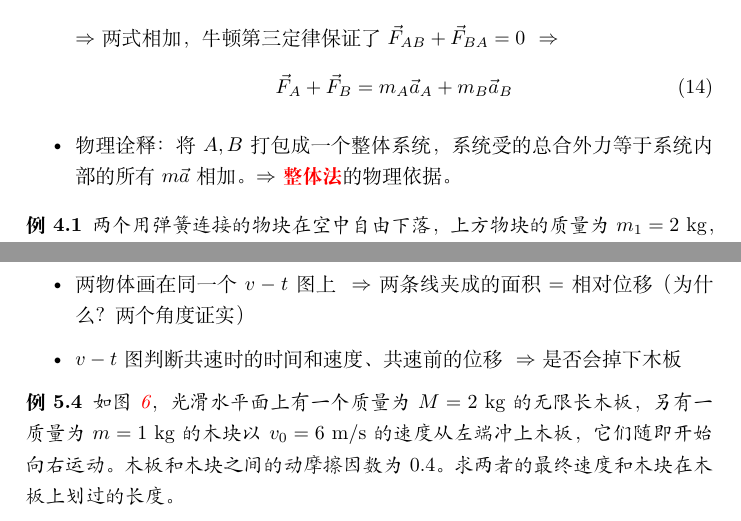
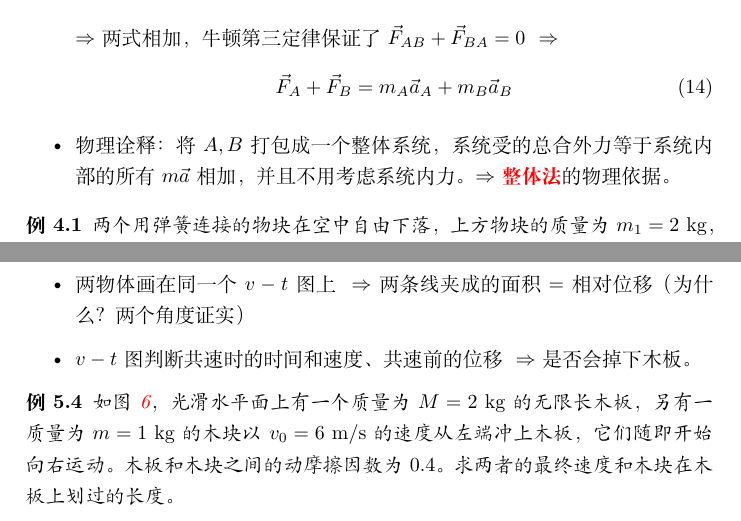
Before and after one commit to Probfia/Lecture-Notes-on-High-School-Physics, a LaTeX document (tex_init/main.tex): two parts of pages 16 and 21 of 45, joined at a grey line, cut so that both start at the same text. Compiled offline with XeLaTeX.

```diff
--- a/tex_init/main.tex
+++ b/tex_init/main.tex
@@ -3,7 +3,7 @@
 \input{comd.tex}
 
 \title{高中物理讲义}
-\author{高寒}
+\author{高寒\footnote{gaoh26@mail2.sysu.edu.cn}}
 \begin{document}
 \maketitle
 \tableofcontents
@@ -402,7 +402,7 @@
 \vec F_A + \vec F_B = m_A \vec a_A + m_B \vec a_B
 \eeq
 \item
-物理诠释：将$A,B$打包成一个整体系统，系统受的总合外力等于系统内部的所有$m\vec a$相加。 \so \info{整体法}的物理依据。
+物理诠释：将$A,B$打包成一个整体系统，系统受的总合外力等于系统内部的所有$m\vec a$相加，并且不用考虑系统内力。 \so \info{整体法}的物理依据。
 \end{itemize}
 \begin{eg}
 两个用弹簧连接的物块在空中自由下落，上方物块的质量为$m_1 = 2\unit{kg}$，下方物块的质量为$m_2 = 1\unit{kg}$，某一时刻测得上方物块向下掉落的加速度为$8\unit{m/s^2}$，求下方物块此时的加速度和弹簧的弹力。指明弹簧此时是压缩还是拉伸。
@@ -520,7 +520,7 @@
 \item
 两物体画在同一个$v-t$图上 \so 两条线夹成的面积=相对位移（为什么？两个角度证实）
 \item
-$v-t$图判断共速时的时间和速度、共速前的位移 \so 是否会掉下木板
+$v-t$图判断共速时的时间和速度、共速前的位移 \so 是否会掉下木板。
 \end{itemize}
 \begin{eg} \label{egcom}
 如\cref{comoving}，光滑水平面上有一个质量为$M = 2\unit{kg}$的无限长木板，另有一质量为$m = 1\unit{kg}$的木块以$v_0 = 6\unit{m/s}$的速度从左端冲上木板，它们随即开始向右运动。木板和木块之间的动摩擦因数为$0.4$。求两者的最终速度和木块在木板上划过的长度。
```
Also changed, not shown: tex_init/main.pdf, 2 other files.
